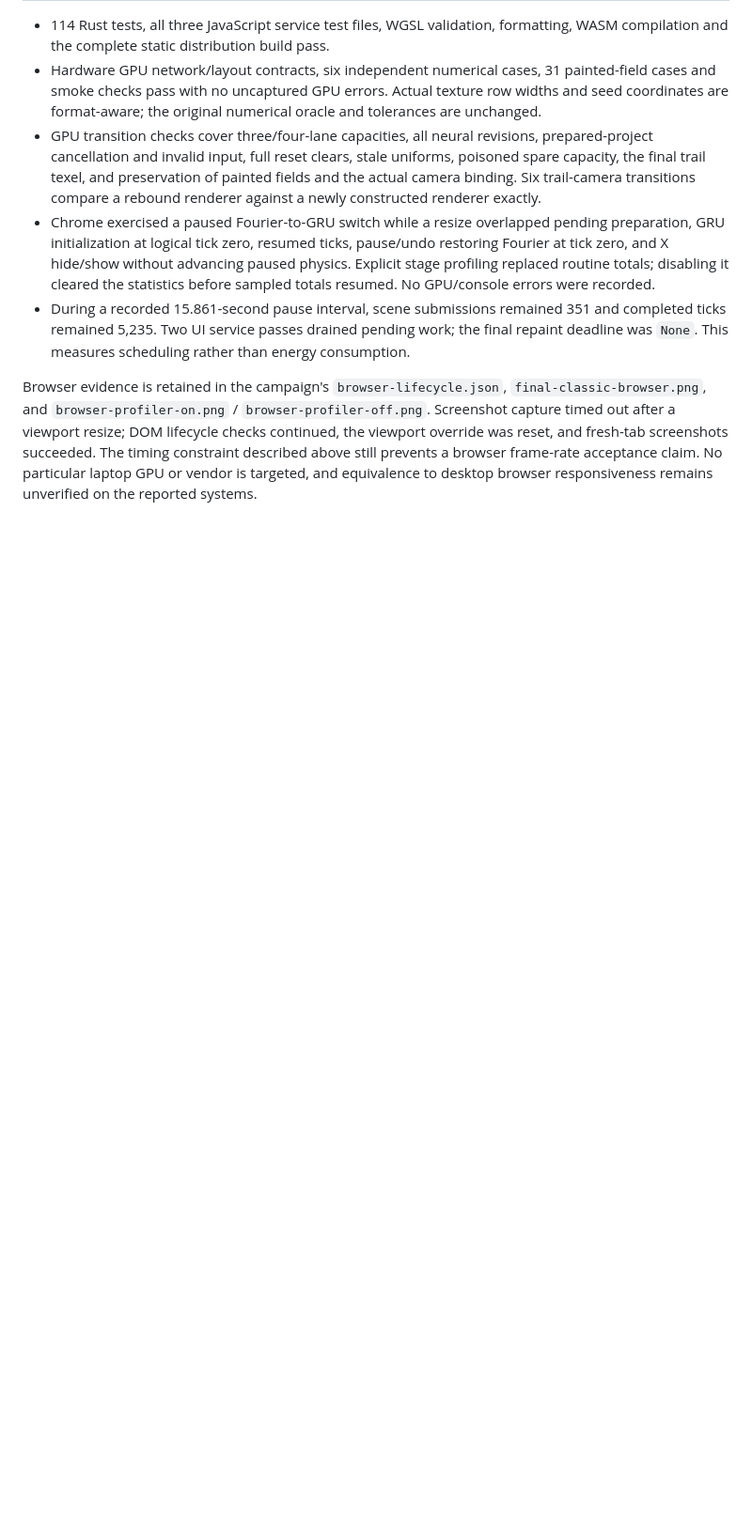
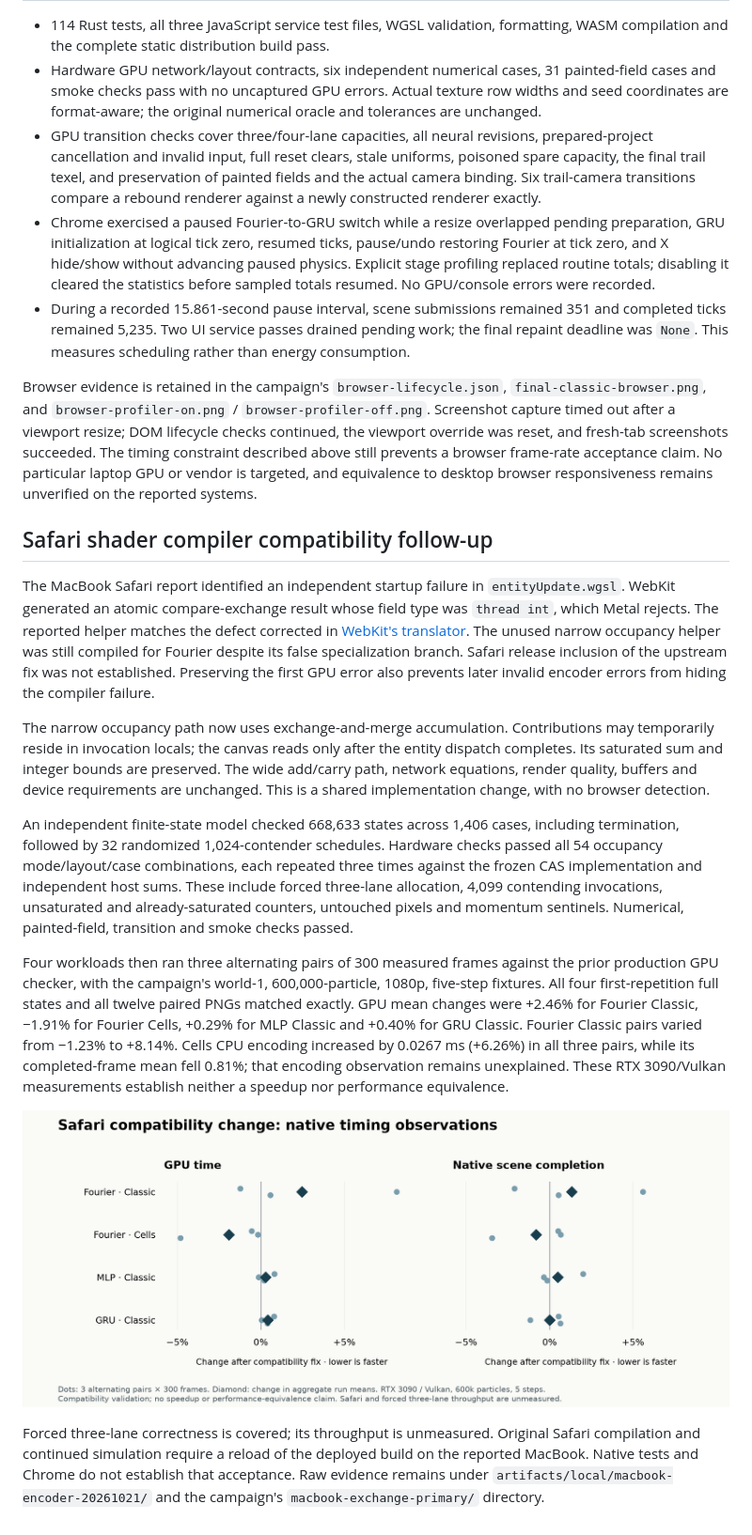
Before and after one commit to zbagley99/primordial-soup, a Markdown page: docs/BROWSER_PERFORMANCE_RESULTS.md, the part around the change. Shown: that part at 94% size. Drawn GitHub-style; pictures changed too: docs/assets/browser-performance-20261021/safari-compatibility.png (added); blank space fills up the shorter version.

Commit message:
docs: record Safari compiler workaround validation

```diff
--- a/docs/BROWSER_PERFORMANCE_RESULTS.md
+++ b/docs/BROWSER_PERFORMANCE_RESULTS.md
@@ -247,3 +247,48 @@ fresh-tab screenshots succeeded. The timing constraint described above still
 prevents a browser frame-rate acceptance claim. No particular laptop GPU or
 vendor is targeted, and equivalence to desktop browser responsiveness remains
 unverified on the reported systems.
+
+## Safari shader compiler compatibility follow-up
+
+The MacBook Safari report identified an independent startup failure in
+`entityUpdate.wgsl`. WebKit generated an atomic compare-exchange result whose
+field type was `thread int`, which Metal rejects. The reported helper matches
+the defect corrected in [WebKit's translator](https://github.com/WebKit/WebKit/blob/4f56cc248e8a2e447f77d54d7612d2a6128daccb/Source/WebGPU/WGSL/Metal/MetalFunctionWriter.cpp#L745-L761).
+The unused narrow occupancy helper was still compiled for Fourier despite its
+false specialization branch. Safari release inclusion of the upstream fix was
+not established. Preserving the first GPU error also prevents later invalid
+encoder errors from hiding the compiler failure.
+
+The narrow occupancy path now uses exchange-and-merge accumulation. Contributions
+may temporarily reside in invocation locals; the canvas reads only after the
+entity dispatch completes. Its saturated sum and integer bounds are preserved.
+The wide add/carry path, network equations, render quality, buffers and device
+requirements are unchanged. This is a shared implementation change, with no
+browser detection.
+
+An independent finite-state model checked 668,633 states across 1,406 cases,
+including termination, followed by 32 randomized 1,024-contender schedules.
+Hardware checks passed all 54 occupancy mode/layout/case combinations, each
+repeated three times against the frozen CAS implementation and independent
+host sums. These include forced three-lane allocation, 4,099 contending
+invocations, unsaturated and already-saturated counters, untouched pixels and
+momentum sentinels. Numerical, painted-field, transition and smoke checks passed.
+
+Four workloads then ran three alternating pairs of 300 measured frames against
+the prior production GPU checker, with the campaign's world-1, 600,000-particle,
+1080p, five-step fixtures. All four first-repetition full states and all twelve
+paired PNGs matched exactly. GPU mean changes were +2.46% for Fourier Classic,
+−1.91% for Fourier Cells, +0.29% for MLP Classic and +0.40% for GRU Classic.
+Fourier Classic pairs varied from −1.23% to +8.14%. Cells CPU encoding increased
+by 0.0267 ms (+6.26%) in all three pairs, while its completed-frame mean fell
+0.81%; that encoding observation remains unexplained. These RTX 3090/Vulkan
+measurements establish neither a speedup nor performance equivalence.
+
+![Compatibility change, individual paired timing differences](assets/browser-performance-20261021/safari-compatibility.png)
+
+Forced three-lane correctness is covered; its throughput is unmeasured. Original
+Safari compilation and continued simulation require a reload of the deployed
+build on the reported MacBook. Native tests and Chrome do not establish that
+acceptance. Raw evidence remains under
+`artifacts/local/macbook-encoder-20261021/` and the campaign's
+`macbook-exchange-primary/` directory.
```
